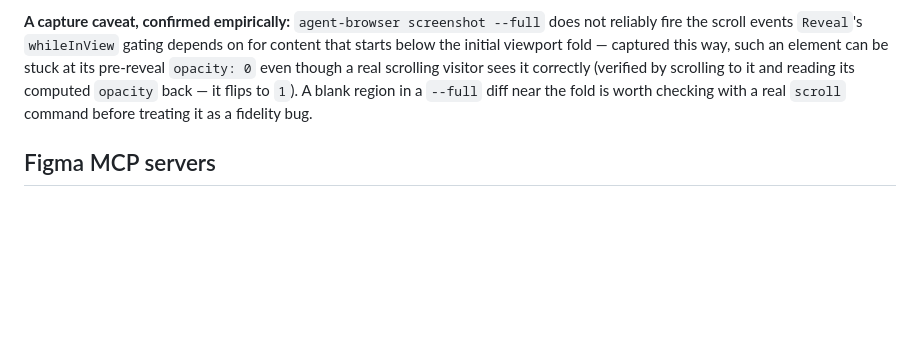
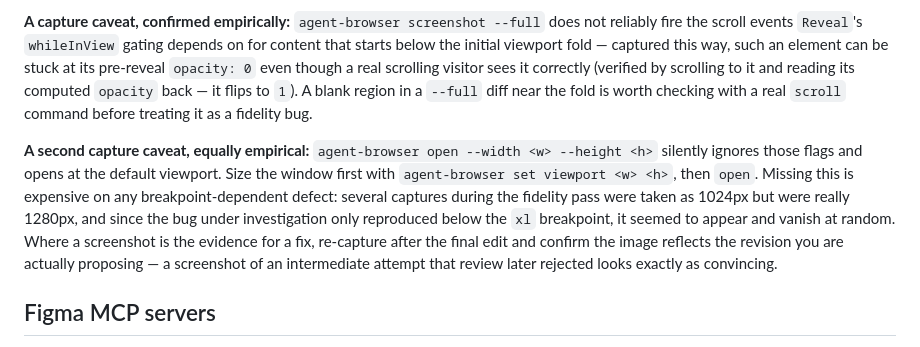
Before and after one commit to conloca/landing, a Markdown page: AGENTS.md, the part around the change. Drawn GitHub-style; blank space fills up the shorter version.

Commit message:
docs: document agent-browser viewport flag trap

```diff
--- a/AGENTS.md
+++ b/AGENTS.md
@@ -142,6 +142,17 @@ computed `opacity` back — it flips to `1`). A blank region in a `--full` diff
 near the fold is worth checking with a real `scroll` command before treating it
 as a fidelity bug.
 
+**A second capture caveat, equally empirical:** `agent-browser open --width <w>
+--height <h>` silently ignores those flags and opens at the default viewport.
+Size the window first with `agent-browser set viewport <w> <h>`, then `open`.
+Missing this is expensive on any breakpoint-dependent defect: several captures
+during the fidelity pass were taken as 1024px but were really 1280px, and since
+the bug under investigation only reproduced below the `xl` breakpoint, it seemed
+to appear and vanish at random. Where a screenshot is the evidence for a fix,
+re-capture after the final edit and confirm the image reflects the revision you
+are actually proposing — a screenshot of an intermediate attempt that review
+later rejected looks exactly as convincing.
+
 ## Figma MCP servers
 
 Three servers are registered in `.mcp.json` (project scope, so every agent on the
```
